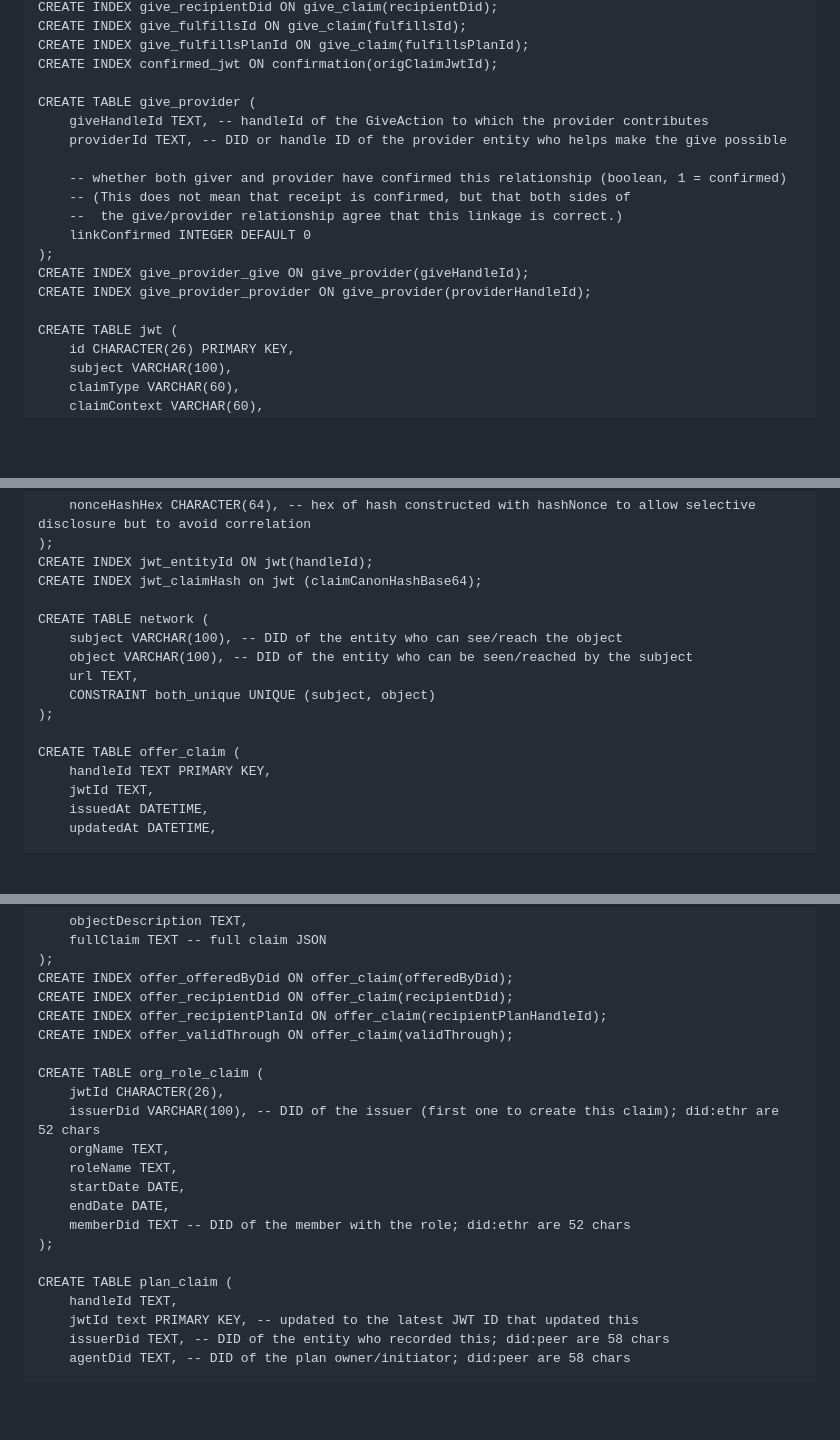
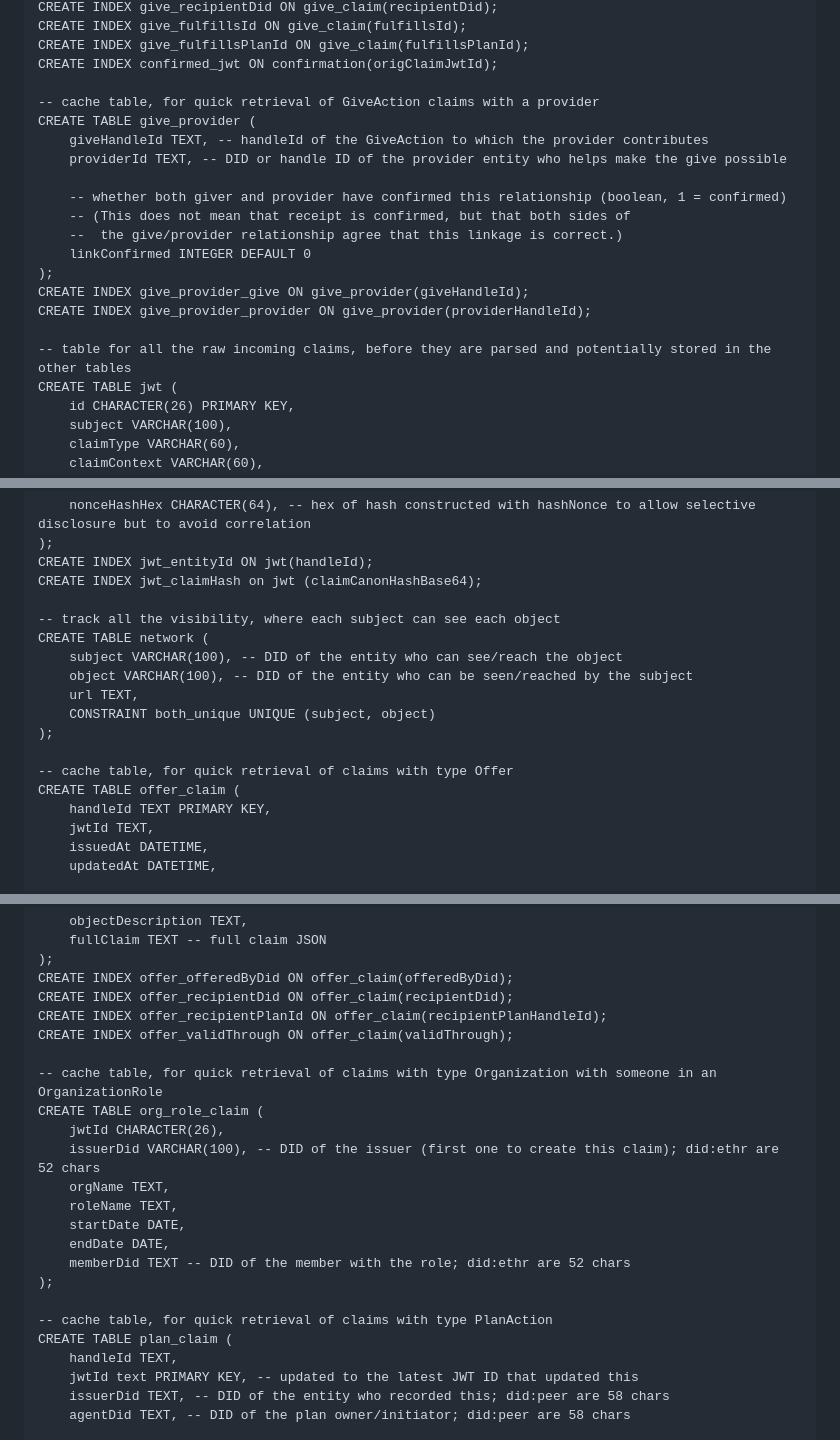
Before and after one commit to trentlarson/endorser-ch, a Markdown page: sql/README.md, 3 parts joined by grey strips. Drawn GitHub-style; blank space fills up the shorter version.

```diff
--- a/sql/README.md
+++ b/sql/README.md
@@ -102,6 +106,7 @@ CREATE INDEX give_fulfillsId ON give_claim(fulfillsId);
 CREATE INDEX give_fulfillsPlanId ON give_claim(fulfillsPlanId);
 CREATE INDEX confirmed_jwt ON confirmation(origClaimJwtId);
 
+-- cache table, for quick retrieval of GiveAction claims with a provider
 CREATE TABLE give_provider (
     giveHandleId TEXT, -- handleId of the GiveAction to which the provider contributes
     providerId TEXT, -- DID or handle ID of the provider entity who helps make the give possible
@@ -114,6 +119,7 @@ CREATE TABLE give_provider (
 CREATE INDEX give_provider_give ON give_provider(giveHandleId);
 CREATE INDEX give_provider_provider ON give_provider(providerHandleId);
 
+-- table for all the raw incoming claims, before they are parsed and potentially stored in the other tables
 CREATE TABLE jwt (
     id CHARACTER(26) PRIMARY KEY,
     subject VARCHAR(100),
@@ -145,6 +151,7 @@ CREATE TABLE jwt (
 CREATE INDEX jwt_entityId ON jwt(handleId);
 CREATE INDEX jwt_claimHash on jwt (claimCanonHashBase64);
 
+-- track all the visibility, where each subject can see each object
 CREATE TABLE network (
     subject VARCHAR(100), -- DID of the entity who can see/reach the object
     object VARCHAR(100), -- DID of the entity who can be seen/reached by the subject
@@ -152,6 +159,7 @@ CREATE TABLE network (
     CONSTRAINT both_unique UNIQUE (subject, object)
 );
 
+-- cache table, for quick retrieval of claims with type Offer
 CREATE TABLE offer_claim (
     handleId TEXT PRIMARY KEY,
     jwtId TEXT,
@@ -200,6 +208,7 @@ CREATE INDEX offer_recipientDid ON offer_claim(recipientDid);
 CREATE INDEX offer_recipientPlanId ON offer_claim(recipientPlanHandleId);
 CREATE INDEX offer_validThrough ON offer_claim(validThrough);
 
+-- cache table, for quick retrieval of claims with type Organization with someone in an OrganizationRole
 CREATE TABLE org_role_claim (
     jwtId CHARACTER(26),
     issuerDid VARCHAR(100), -- DID of the issuer (first one to create this claim); did:ethr are 52 chars
@@ -210,6 +219,7 @@ CREATE TABLE org_role_claim (
     memberDid TEXT -- DID of the member with the role; did:ethr are 52 chars
 );
 
+-- cache table, for quick retrieval of claims with type PlanAction
 CREATE TABLE plan_claim (
     handleId TEXT,
     jwtId text PRIMARY KEY, -- updated to the latest JWT ID that updated this
```
Also changed, not shown: other parts of sql/README.md (+9 -1 lines).
